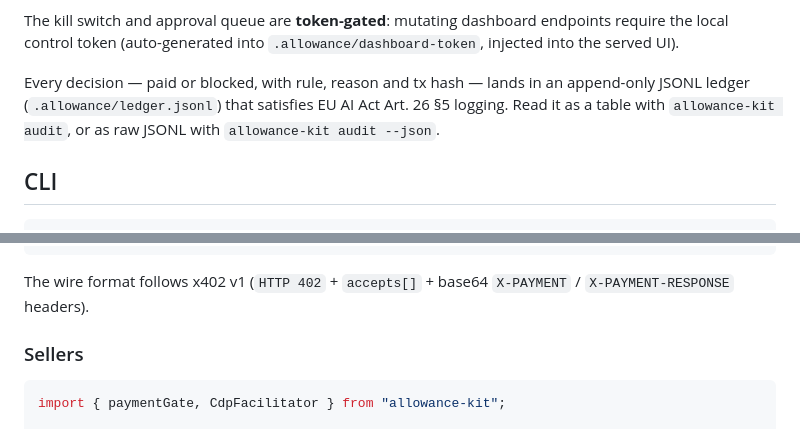
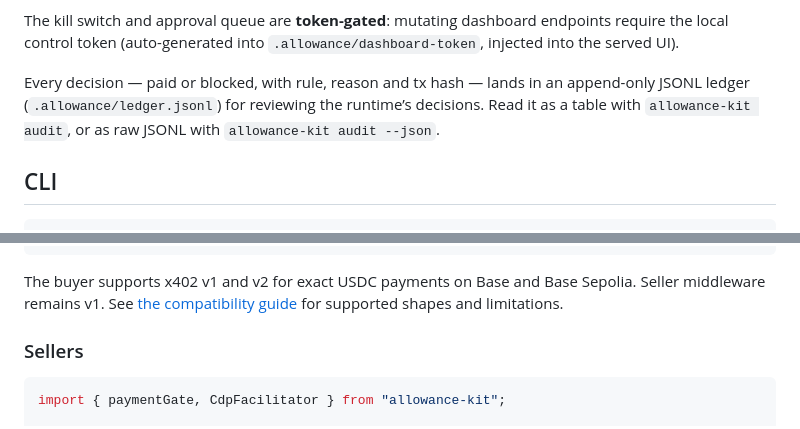
Before and after one commit to fskroes/AllowanceKit, a Markdown page: README.md, 2 parts joined by grey strips. GitHub-like rendering.

````diff
--- a/README.md
+++ b/README.md
@@ -137,7 +123,7 @@ Grants draw down as payments authorize against them, and a payment that never se
 
 The kill switch and approval queue are **token-gated**: mutating dashboard endpoints require the local control token (auto-generated into `.allowance/dashboard-token`, injected into the served UI).
 
-Every decision — paid or blocked, with rule, reason and tx hash — lands in an append-only JSONL ledger (`.allowance/ledger.jsonl`) that satisfies EU AI Act Art. 26 §5 logging. Read it as a table with `allowance-kit audit`, or as raw JSONL with `allowance-kit audit --json`.
+Every decision — paid or blocked, with rule, reason and tx hash — lands in an append-only JSONL ledger (`.allowance/ledger.jsonl`) for reviewing the runtime’s decisions. Read it as a table with `allowance-kit audit`, or as raw JSONL with `allowance-kit audit --json`.
 
 ## CLI
 
@@ -256,7 +242,7 @@ src/
 test/               zero-dependency node --test suite
 ```
 
-The wire format follows x402 v1 (`HTTP 402` + `accepts[]` + base64 `X-PAYMENT` / `X-PAYMENT-RESPONSE` headers).
+The buyer supports x402 v1 and v2 for exact USDC payments on Base and Base Sepolia. Seller middleware remains v1. See [the compatibility guide](docs/x402-compat.md) for supported shapes and limitations.
 
 ### Sellers
 
````
Also changed, not shown: other parts of README.md (+7 -35 lines).
